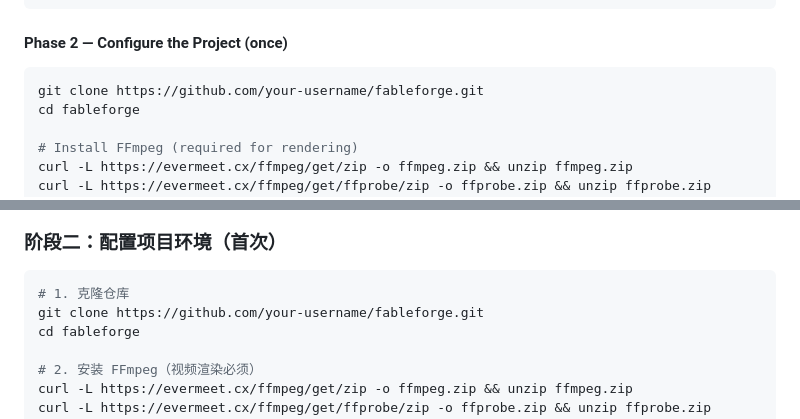
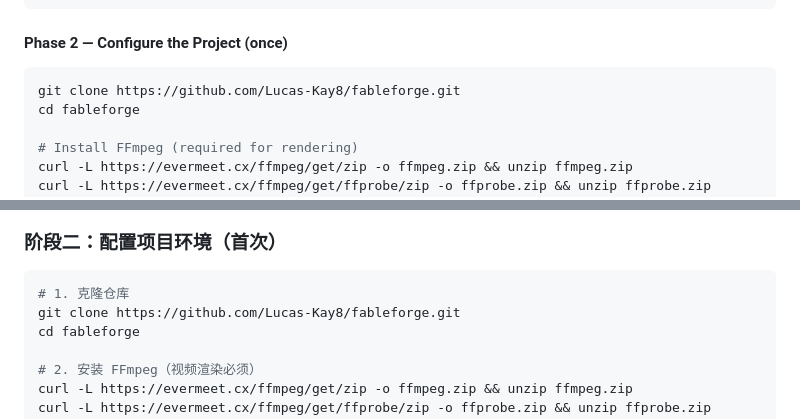
Before and after one commit to Lucas-Kay8/fableforge, a Markdown page: README.md, 2 parts joined by grey strips. Drawn GitHub-style.

Commit message:
docs: update GitHub URL to Lucas-Kay8/fableforge

````diff
--- a/README.md
+++ b/README.md
@@ -74,7 +74,7 @@ python voice-model/generate.py
 #### Phase 2 — Configure the Project (once)
 
 ```bash
-git clone https://github.com/your-username/fableforge.git
+git clone https://github.com/Lucas-Kay8/fableforge.git
 cd fableforge
 
 # Install FFmpeg (required for rendering)
@@ -257,7 +257,7 @@ python voice-model/generate.py
 
 ```bash
 # 1. 克隆仓库
-git clone https://github.com/your-username/fableforge.git
+git clone https://github.com/Lucas-Kay8/fableforge.git
 cd fableforge
 
 # 2. 安装 FFmpeg（视频渲染必须）
````
